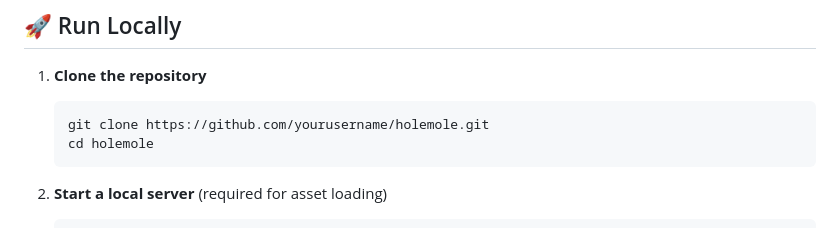
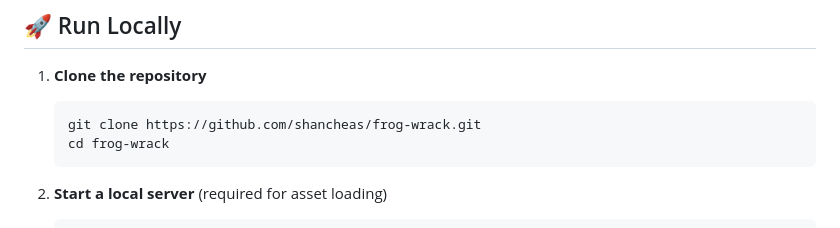
Before and after one commit to shancheas/frog-wrack, a Markdown page: README.md, the part around one of its changes. Rendered like a GitHub page.

Commit message:
fix: update README with new Netlify link and correct repository clone instructions

````diff
--- a/README.md
+++ b/README.md
@@ -54,8 +54,8 @@ Click the **⚙️ Settings** button to customize your game experience:
 1. **Clone the repository**
 
    ```bash
-   git clone https://github.com/yourusername/holemole.git
-   cd holemole
+   git clone https://github.com/shancheas/frog-wrack.git
+   cd frog-wrack
    ```
 
 2. **Start a local server** (required for asset loading)
````
Also changed, not shown: other parts of README.md (+1 -1 lines).
